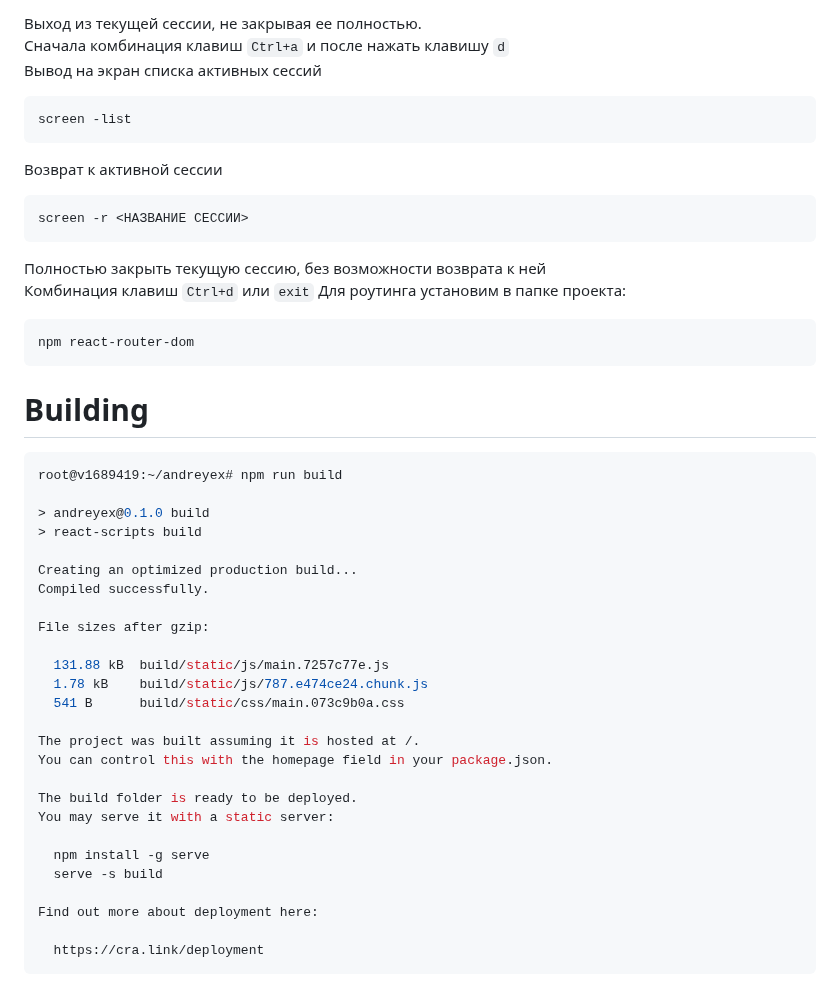
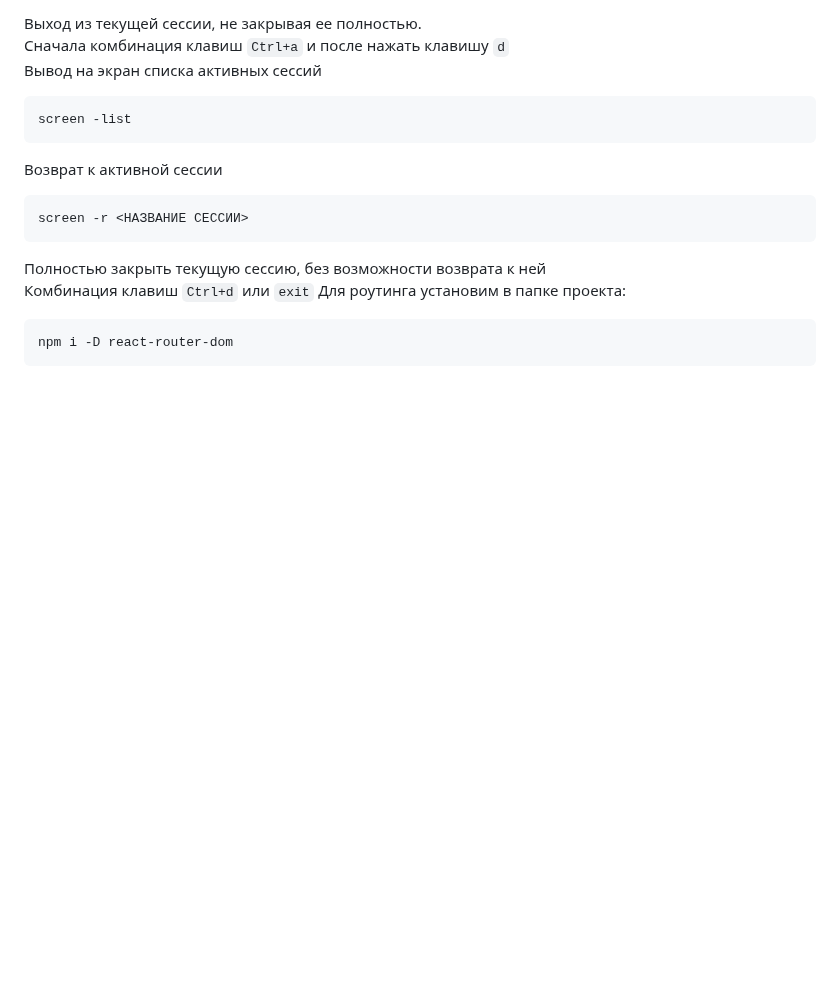
Before and after one commit to Bentax/ReactApp, a Markdown page: README.md, the part around the change. GitHub-like rendering; blank space fills up the shorter version.

````diff
--- a/README.md
+++ b/README.md
@@ -134,34 +134,5 @@ screen -r <НАЗВАНИЕ СЕССИИ>
 Комбинация клавиш `Ctrl+d` или `exit`
 Для роутинга установим в папке проекта:
 ```bash
-npm react-router-dom
+npm i -D react-router-dom
 ```
-# Building
-```bash
-root@v1689419:~/andreyex# npm run build
-
-> andreyex@0.1.0 build
-> react-scripts build
-
-Creating an optimized production build...
-Compiled successfully.
-
-File sizes after gzip:
-
-  131.88 kB  build/static/js/main.7257c77e.js
-  1.78 kB    build/static/js/787.e474ce24.chunk.js
-  541 B      build/static/css/main.073c9b0a.css
-
-The project was built assuming it is hosted at /.
-You can control this with the homepage field in your package.json.
-
-The build folder is ready to be deployed.
-You may serve it with a static server:
-
-  npm install -g serve
-  serve -s build
-
-Find out more about deployment here:
-
-  https://cra.link/deployment
-  ```
````
